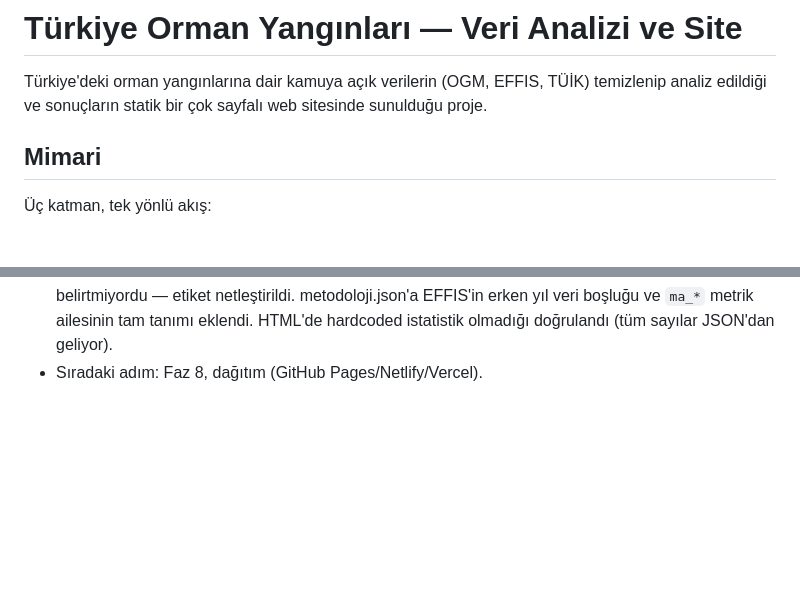
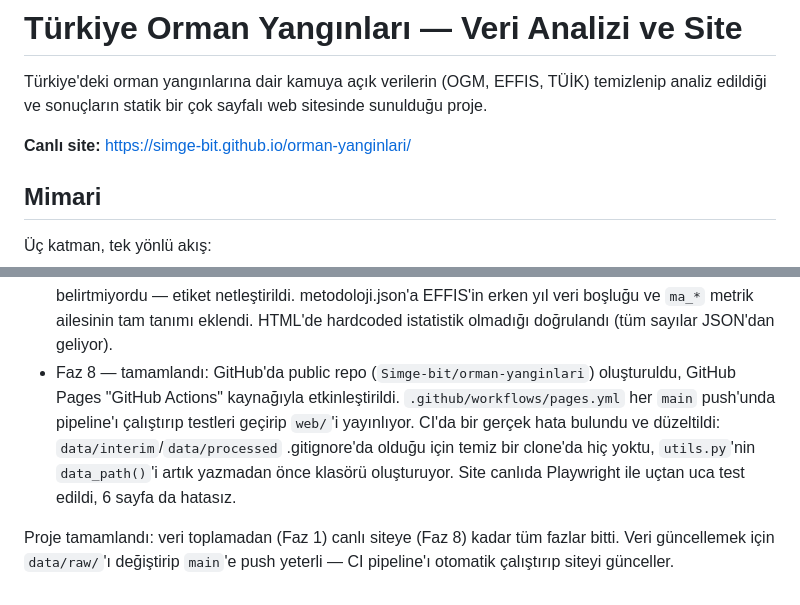
Before and after one commit to Simge-bit/orman-yanginlari, a Markdown page: README.md, 2 parts joined by grey strips. Rendered like a GitHub page; blank space fills up the shorter version.

Commit message:
README: canlı site linki ve Faz 8 (dağıtım) durumu

```diff
--- a/README.md
+++ b/README.md
@@ -3,6 +3,8 @@
 Türkiye'deki orman yangınlarına dair kamuya açık verilerin (OGM, EFFIS, TÜİK)
 temizlenip analiz edildiği ve sonuçların statik bir çok sayfalı web sitesinde
 sunulduğu proje.
+
+**Canlı site:** https://simge-bit.github.io/orman-yanginlari/
 
 ## Mimari
 
@@ -118,4 +120,15 @@ Kodun içine sabit değer gömülmez.
   EFFIS'in erken yıl veri boşluğu ve `ma_*` metrik ailesinin tam tanımı
   eklendi. HTML'de hardcoded istatistik olmadığı doğrulandı (tüm sayılar
   JSON'dan geliyor).
-- Sıradaki adım: Faz 8, dağıtım (GitHub Pages/Netlify/Vercel).
+- Faz 8 — tamamlandı: GitHub'da public repo (`Simge-bit/orman-yanginlari`)
+  oluşturuldu, GitHub Pages "GitHub Actions" kaynağıyla etkinleştirildi.
+  `.github/workflows/pages.yml` her `main` push'unda pipeline'ı çalıştırıp
+  testleri geçirip `web/`'i yayınlıyor. CI'da bir gerçek hata bulundu ve
+  düzeltildi: `data/interim`/`data/processed` .gitignore'da olduğu için
+  temiz bir clone'da hiç yoktu, `utils.py`'nin `data_path()`'i artık
+  yazmadan önce klasörü oluşturuyor. Site canlıda Playwright ile uçtan
+  uca test edildi, 6 sayfa da hatasız.
+
+Proje tamamlandı: veri toplamadan (Faz 1) canlı siteye (Faz 8) kadar tüm
+fazlar bitti. Veri güncellemek için `data/raw/`'ı değiştirip `main`'e push
+yeterli — CI pipeline'ı otomatik çalıştırıp siteyi günceller.
```
